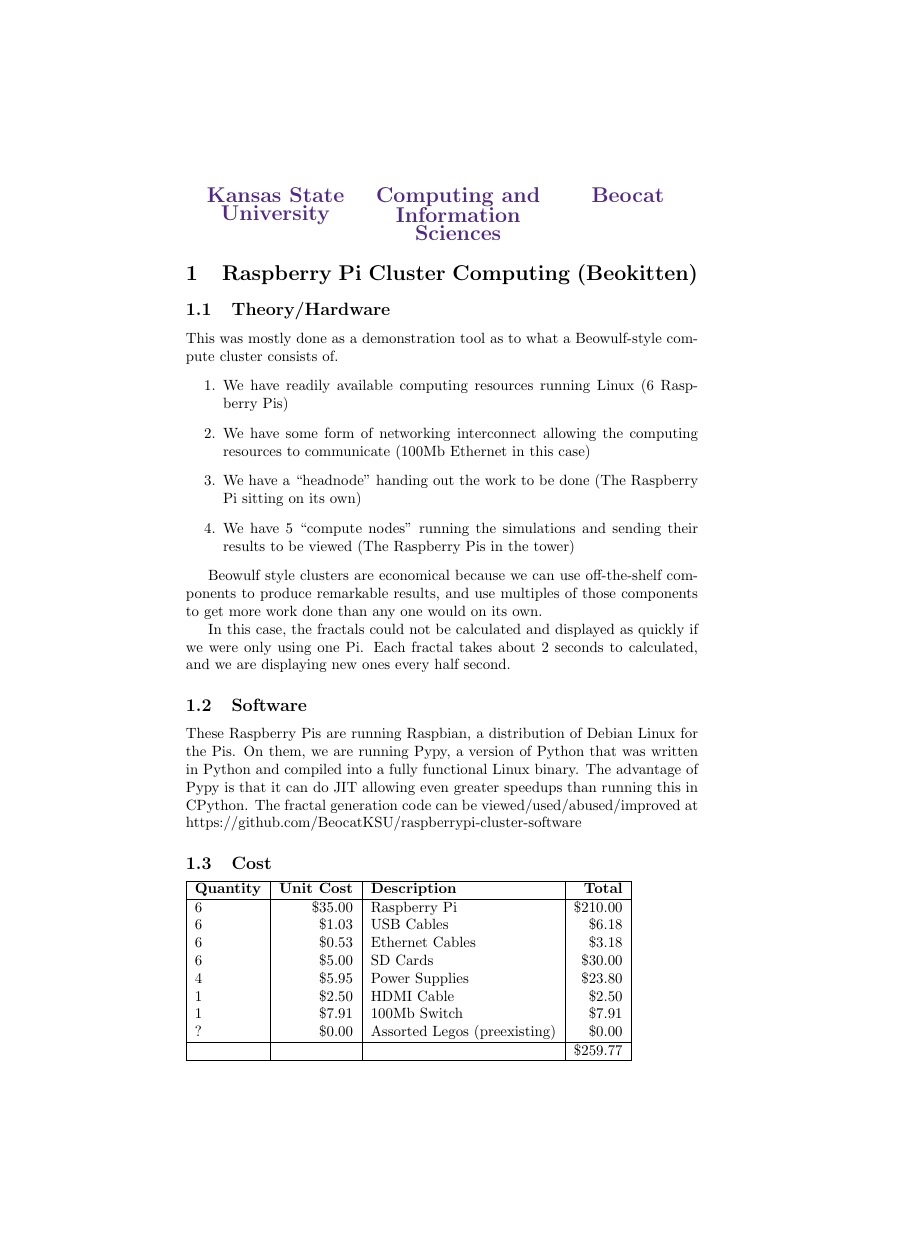
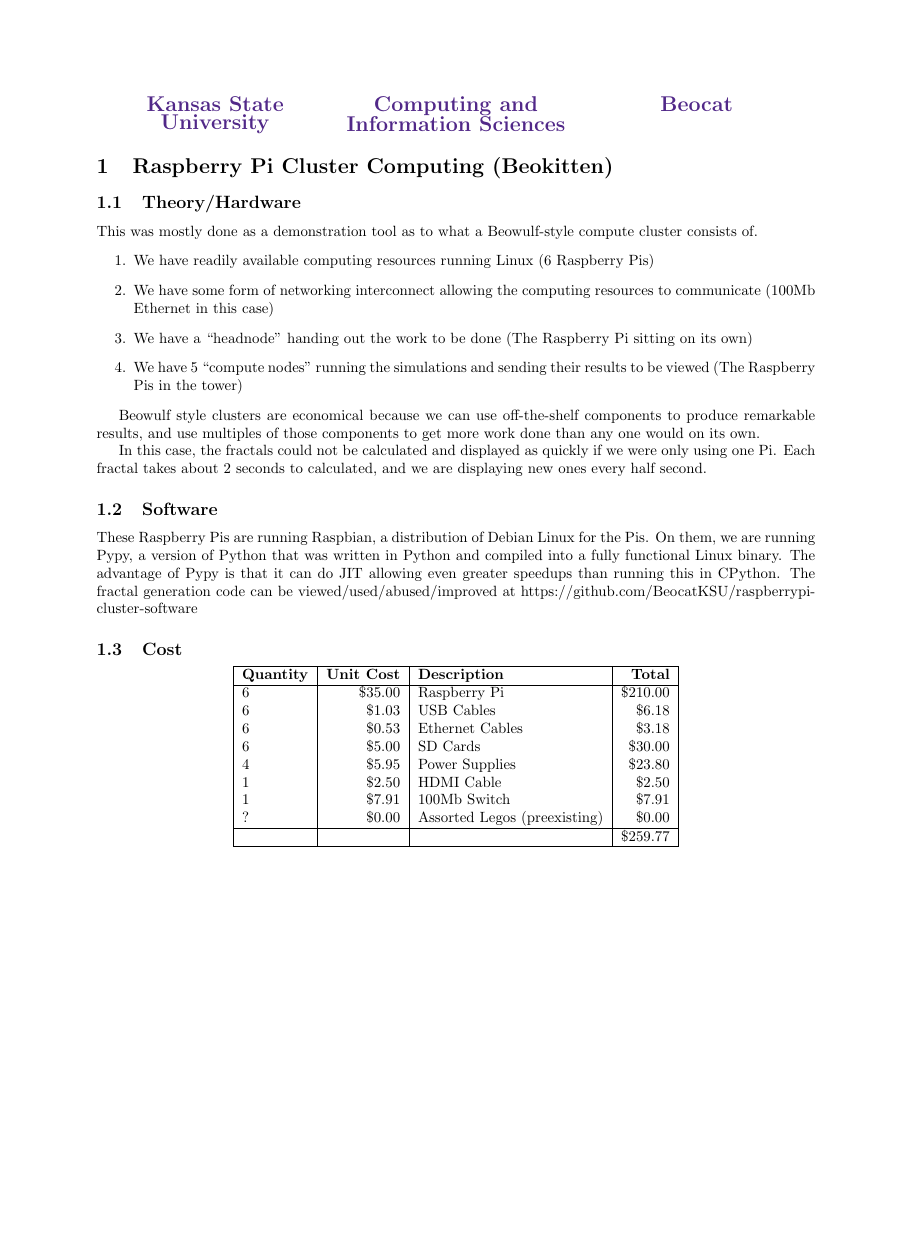
Before and after one commit to BeocatKSU/raspberrypi-cluster-software, a LaTeX document (handout.tex): the whole page, the shorter picture padded with empty space. Compiled offline with pdfLaTeX.

Commit message:
Updating handout.tex for better formatting and proper paper size

```diff
--- a/handout.tex
+++ b/handout.tex
@@ -1,19 +1,20 @@
-\documentclass[a4paper,10pt]{article}
+\documentclass[letterpaper,10pt]{article}
 \pagestyle{empty}
 \usepackage{color}
+\usepackage[margin=0.9in]{geometry}
 \begin{document}
   \noindent
-\begin{minipage}[t]{0.35\textwidth}
+  \begin{minipage}[t]{0.33\textwidth}
     \begin{center}
       \textcolor[RGB]{81,40,136}{\Large{\textbf{Kansas State University}}}
     \end{center}
   \end{minipage}
-\begin{minipage}[t]{0.35\textwidth}
+  \begin{minipage}[t]{0.33\textwidth}
     \begin{center}
       \textcolor[RGB]{81,40,136}{\Large{\textbf{Computing and Information Sciences}}}
     \end{center}
   \end{minipage}
-\begin{minipage}[t]{0.3\textwidth}
+  \begin{minipage}[t]{0.33\textwidth}
     \begin{center}
       \textcolor[RGB]{81,40,136}{\Large{\textbf{Beocat}}}
     \end{center}
@@ -41,6 +42,7 @@ The advantage of Pypy is that it can do JIT allowing even greater speedups than
       The fractal generation code can be viewed/used/abused/improved at https://github.com/BeocatKSU/raspberrypi-cluster-software
 
     \subsection{Cost}
+      \begin{center}
         \begin{tabular}{|l|r|l|r|}
           \hline
           \textbf{Quantity}&\textbf{Unit Cost}&\textbf{Description}&\textbf{Total}\\
```
Also changed, not shown: handout.tex (1 more changed lines). Lines whose indentation alone changed are shown as unchanged.
